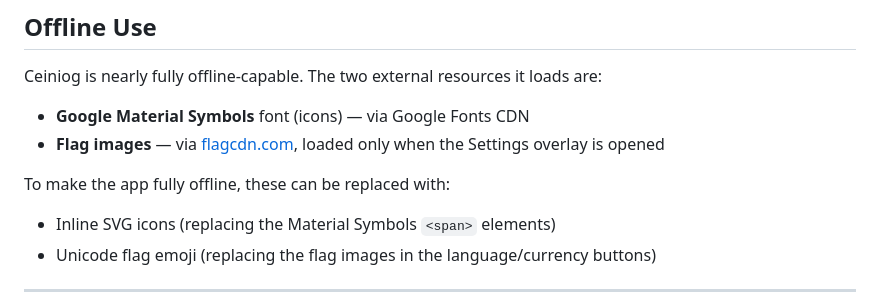
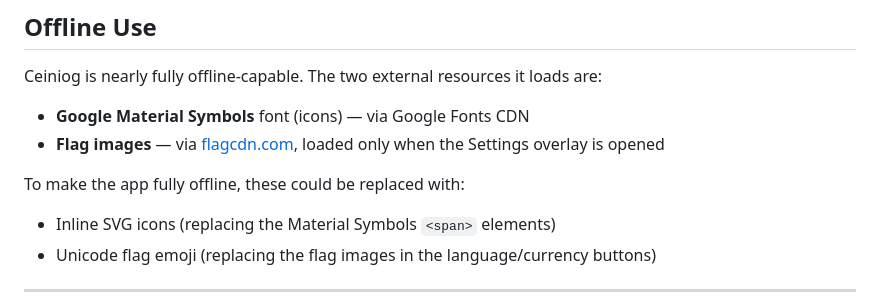
Before and after one commit to Havard2183/Ceiniog, a Markdown page: README.md, the part around the change. Rendered like a GitHub page.

Commit message:
Update README.md
Correct typo

```diff
--- a/README.md
+++ b/README.md
@@ -89,7 +89,7 @@ Ceiniog is nearly fully offline-capable. The two external resources it loads are
 - **Google Material Symbols** font (icons) — via Google Fonts CDN
 - **Flag images** — via [flagcdn.com](https://flagcdn.com), loaded only when the Settings overlay is opened
 
-To make the app fully offline, these can be replaced with:
+To make the app fully offline, these could be replaced with:
 - Inline SVG icons (replacing the Material Symbols `<span>` elements)
 - Unicode flag emoji (replacing the flag images in the language/currency buttons)
 
```
